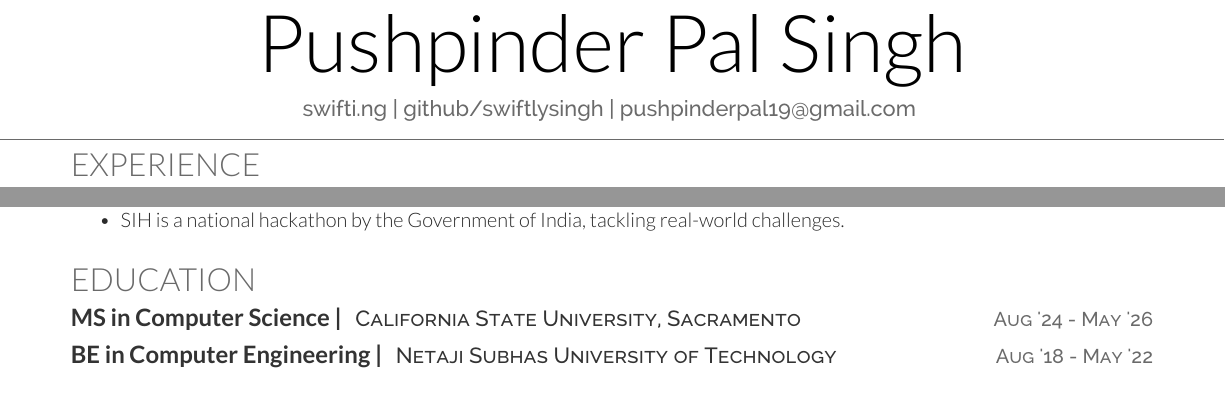
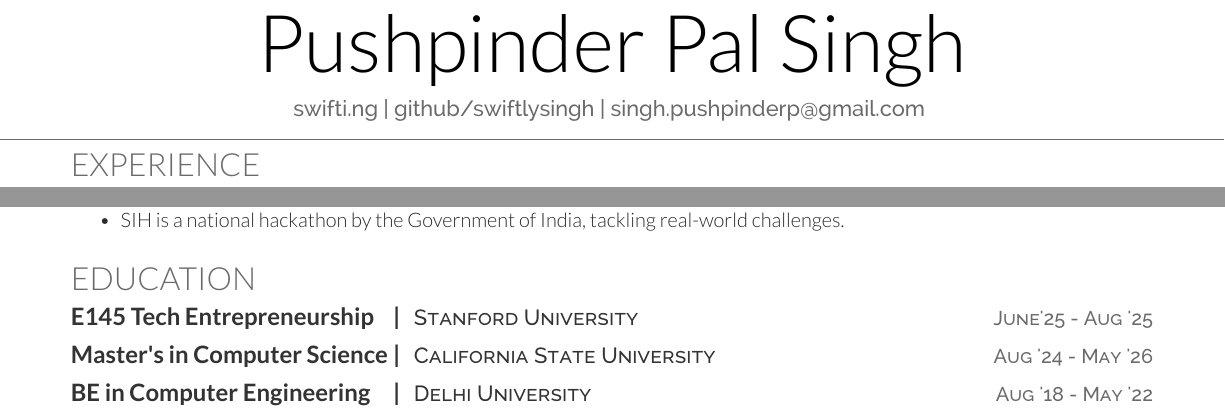
Before and after one commit to swiftlysingh/Automated-Tex-Resume, a LaTeX CV (resume.tex): two parts of the page, joined at a grey line, cut so that both start at the same text. Compiled offline with XeLaTeX.

Commit message:
Add Stanford

```diff
--- a/resume.tex
+++ b/resume.tex
@@ -11,7 +12,7 @@
 %
 %%%%%%%%%%%%%%%%%%%%%%%%%%%%%%%%%%%%%%
 \namesection{}{Pushpinder Pal Singh}{
-\urlstyle{same}\href{https://swifti.ng}{swifti.ng} | \href{https://github.com/swiftlysingh}{github/swiftlysingh} | \href{mailto:pushpinderpal19@gmail.com}{pushpinderpal19@gmail.com}
+\urlstyle{same}\href{https://swifti.ng}{swifti.ng} | \href{https://github.com/swiftlysingh}{github/swiftlysingh} | \href{mailto:singh.pushpinderp@gmail.com}{singh.pushpinderp@gmail.com}
 }
 
 %%%%%%%%%%%%%%%%%%%%%%%%%%%%%%%%%%%%%%
@@ -126,12 +127,17 @@
 %%%%%%%%%%%%%%%%%%%%%%%%%%%%%%%%%%%%%%
 
 \section{Education}
-
-\runsubsection{MS in Computer Science |}
-\descript{California State University, Sacramento \datetext{Aug '24 - May '26}}
+\runsubsection{\makebox[5.6cm][l]{E145 Tech Entrepreneurship } |}
+ \descript{Stanford University  \datetext{June'25 - Aug '25}}
 
 \sectionsep
-\runsubsection{BE in Computer Engineering |}
-\descript{Netaji Subhas University of Technology \datetext{Aug '18 - May '22}}
+
+\runsubsection{\makebox[5.6cm][l]{Master's in Computer Science} |}
+\descript{California State University \datetext{Aug '24 - May '26}}
+
+\sectionsep
+
+\runsubsection{\makebox[5.6cm][l]{BE in Computer Engineering} |}
+\descript{Delhi University  \datetext{Aug '18 - May '22}}
 
 \end{document}
```
Also changed, not shown: resume.tex (1 more changed lines).
